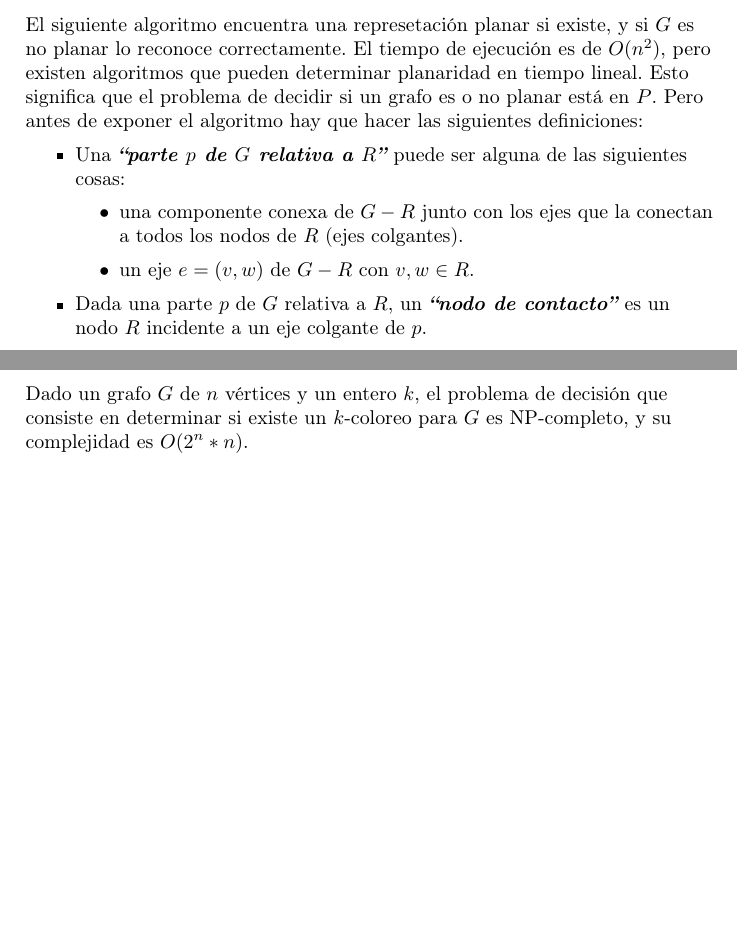
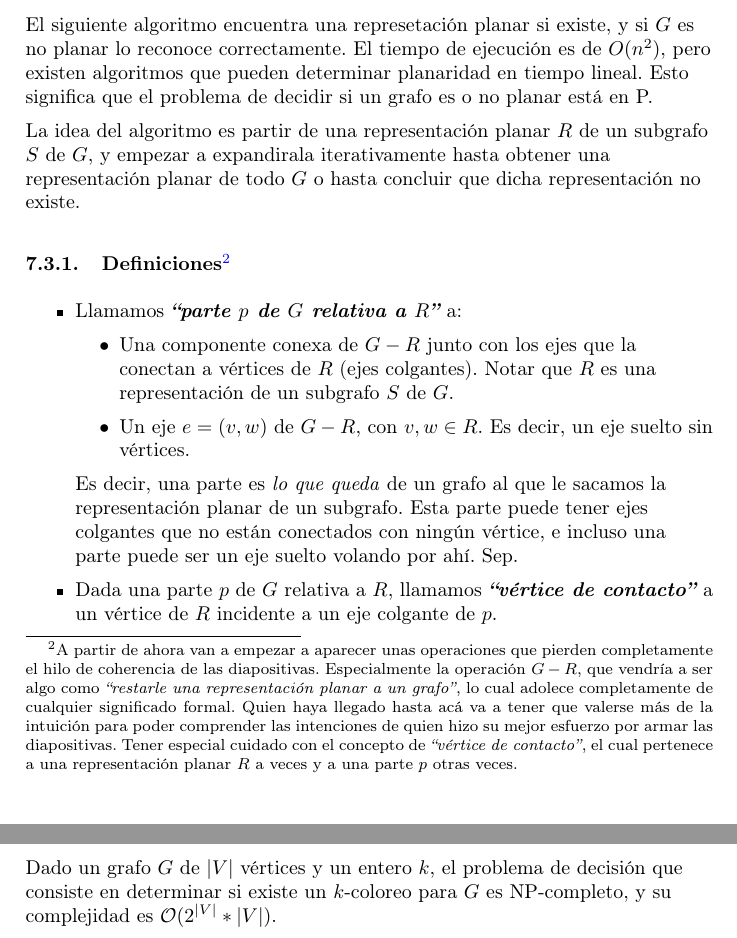
Before and after one commit to amildie/Algo3, a LaTeX document (main.tex, which reads temas/coloreo.tex, temas/flujMax.tex, temas/plan.tex): two parts of pages 30 and 32 of 42 before the commit and two parts of pages 30 and 33 of 42 after it, joined at a grey line, cut so that both start at the same text, the shorter picture padded with empty space. The pictures show the PDF file main.pdf that the author committed with the source.

Commit message:
planarity

```diff
--- a/temas/coloreo.tex
+++ b/temas/coloreo.tex
@@ -58,7 +58,7 @@ Algunos ejemplos:
 \newpage
 \subsection{Algoritmos para coloreo de grafos}
 
-Dado un grafo $G$ de $n$ v\'ertices y un entero $k$, el problema de decisi\'on que consiste en determinar si existe un $k$-coloreo para $G$ es NP-completo, y su complejidad es $O(2^n * n)$.
+Dado un grafo $G$ de $|V|$ v\'ertices y un entero $k$, el problema de decisi\'on que consiste en determinar si existe un $k$-coloreo para $G$ es NP-completo, y su complejidad es  $\mathcal{O}(2^{|V|} * |V|)$.
 
 Dado un grafo $G$ de $n$ v\'ertices y un entero $k$, el problema de decisi\'on que consiste en determinar si $\chi(G) = k$ es NP-Hard.
 
--- a/temas/flujMax.tex
+++ b/temas/flujMax.tex
@@ -92,4 +92,15 @@ F = \sum_{e \in S\bar{S}} f(e) - \sum_{e \in \bar{S}S} f(e)
 
 La \emph{``capacidad residual''} de un eje $e$ respecto de un flujo factible $f$ es la diferencia entre la capacidad de $e$ y su flujo. Es decir: $c_f(e) = c(e) - f(e)$.
 
-Dada una red $G = (V, E)$ con una funci\'on de capacidad $c$ y un flujo factible $f$, definimos a la \emph{``red residual''} $G_f = (V, E_{R})$, como la red que modela la capacidad disponible de $G$. Es decir, $e \in E_{R} \Longleftrightarrow c_f(e) > 0$.
+Dada una red $G = (V, E)$ con una funci\'on de capacidad $c$ y un flujo factible $f$, definimos a la red que modela la capacidad disponible de $G$ como la \emph{``red residual''} $G_f = (V, E_{R})$, donde para todo $(v \rightarrow w) \in E$:
+
+\begin{itemize}
+\item $(v \rightarrow w) \in E_R \Longleftrightarrow f((v \rightarrow w)) < c((v \rightarrow w))$. Es decir, el eje $(v \rightarrow w)$ va a estar en la red residual si su flujo es menor a su capacidad.
+\item $(w \rightarrow v) \in E_R \Longleftrightarrow f((v \rightarrow w)) > 0$.
+\end{itemize}
+
+De esta manera es trivial ver que en $G_f$ pueden haber ejes que no est\'an en $G$. Por ejemplo, miremos el siguiente grafo y su red residual:
+
+\raggedright
+  \bigskip
+  \begin{center}
--- a/temas/plan.tex
+++ b/temas/plan.tex
@@ -13,6 +13,18 @@ La \emph{``frontera''} de una regi\'on es el circuito que rodea a la regi\'on, y
 
 \begin{badidea}
 \textbf{Propiedad:} Si un grafo $G$ contiene sun subgrafo $G'$ no planar, entonces $G$ tampoco es planar.
+\end{badidea}
+
+\subsubsection{Teorema de Euler}
+
+Si $G$ es un grafo conexo planar entonces cualquier representaci\'on planar de $G$ determina $r = m - n + 2$ regiones en el plano.
+
+\begin{badidea}
+\textbf{Colorario 1:} Si $G$ es conexo y planar con $|V| \geq 3$ $\Rightarrow |E| \leq 3 * |V| - 6$.
+\end{badidea}
+
+\begin{badidea}
+\textbf{Colorario 2:} Si $G$ es conexo, planar y bipartito con $|V| \geq 3$ \\ $\Rightarrow$ $|E| \leq 2 * |V| - 4$.
 \end{badidea}
 
 \subsection{Subdivisiones y Homeomorfismo}
@@ -41,31 +53,22 @@ La operaci\'on de \emph{``contracci\'on''} de un eje $e = (v, w)$ consiste en el
 
 Un grafo $G'$ es una contracci\'on de otro grafo $G$ si se puede obtener a partir de $G$ por sucesivas operaciones de contracci\'on. Se dice que \emph{``$G$ es contraible a $G'$''}.
 
-\newpage
 \subsubsection{Teorema de Whitney}
 
 $G$ es planar si y s\'olo si no contiene ning\'un subgrafo contraible a $K_{5}$ o a $K_{33}$.
 
-\subsubsection{Teorema de Euler}
-
-Si $G$ es un grafo conexo planar entonces cualquier representaci\'on planar de $G$ determina $r = m - n + 2$ regiones en el plano.
-
-\begin{badidea}
-\textbf{Colorario 1:} Si $G$ es conexo y planar con $n \geq 3$, entonces $m \leq 3n - 6$.
-\end{badidea}
-
-\begin{badidea}
-\textbf{Colorario 2:} Si $G$ es conexo, planar y bipartito con $n \geq 3$, entonces $m \leq 2n - 4$.
-\end{badidea}
-
 \subsection{Algoritmo de Demoucron}
 
-El siguiente algoritmo encuentra una represetaci\'on planar si existe, y si $G$ es no planar lo reconoce correctamente. El tiempo de ejecuci\'on es de $O(n^2)$, pero existen algoritmos que pueden determinar planaridad en tiempo lineal. Esto significa que el problema de decidir si un grafo es o no planar est\'a en $P$. Pero antes de exponer el algoritmo hay que hacer las siguientes definiciones:
+El siguiente algoritmo encuentra una represetaci\'on planar si existe, y si $G$ es no planar lo reconoce correctamente. El tiempo de ejecuci\'on es de $O(n^2)$, pero existen algoritmos que pueden determinar planaridad en tiempo lineal. Esto significa que el problema de decidir si un grafo es o no planar est\'a en P.
+
+La idea del algoritmo es partir de una representaci\'on planar $R$ de un subgrafo $S$ de $G$, y empezar a expandirala iterativamente hasta obtener una representaci\'on planar de todo $G$ o hasta concluir que dicha representaci\'on no existe.
+
+\subsubsection{Definiciones\footnote{A partir de ahora van a empezar a aparecer unas operaciones que pierden completamente el hilo de coherencia de las diapositivas. Especialmente la operaci\'on $G - R$, que vendr\'ia a ser algo como \emph{``restarle una representaci\'on planar a un grafo''}, lo cual adolece completamente de cualquier significado formal. Quien haya llegado hasta ac\'a va a tener que valerse m\'as de la intuici\'on para poder comprender las intenciones de quien hizo su mejor esfuerzo por armar las diapositivas. Tener especial cuidado con el concepto de \emph{``v\'ertice de contacto''}, el cual pertenece a una representaci\'on planar $R$ a veces y a una parte $p$ otras veces.}}
+
 
 \begin{itemize}
-\item Una \textbf{\emph{``parte $p$ de $G$ relativa a $R$''}} puede ser alguna de las siguientes cosas:
+\item Llamamos \textbf{\emph{``parte $p$ de $G$ relativa a $R$''}} a:
     \begin{itemize}
-    \item una componente conexa de $G - R$ junto con los ejes que la conectan a todos los nodos de $R$ (ejes colgantes).
-    \item un eje $e = (v, w)$ de $G - R$ con $v,w \in R$.
+    \item Una componente conexa de $G - R$ junto con los ejes que la conectan a v\'ertices de $R$ (ejes colgantes). Notar que $R$ es una representaci\'on de un subgrafo $S$ de $G$.
+    \item Un eje $e = (v,w)$ de $G - R$, con $v,w \in R$. Es decir, un eje suelto sin v\'ertices.
     \end{itemize}
-\item Dada una parte $p$ de $G$ relativa a $R$, un \textbf{\emph{``nodo de contacto''}} es un nodo $R$ incidente a un eje colgante de $p$.
@@ -75,0 +76,3 @@ El siguiente algoritmo encuentra una represetaci\'on planar si existe, y si $G$
+    Es decir, una parte es \emph{lo que queda} de un grafo al que le sacamos la representaci\'on planar de un subgrafo. Esta parte puede tener ejes colgantes que no est\'an conectados con ning\'un v\'ertice, e incluso una parte puede ser un eje suelto volando por ah\'i. Sep.
+
+\item Dada una parte $p$ de $G$ relativa a $R$, llamamos \textbf{\emph{``v\'ertice de contacto''}} a un v\'ertice de $R$ incidente a un eje colgante de $p$.
```
Also changed, not shown: main.tex (+2 -13 lines), main.pdf, temas/coloreo.tex (2 more changed lines), temas/flujMax.tex (18 more changed lines), temas/plan.tex (24 more changed lines).
